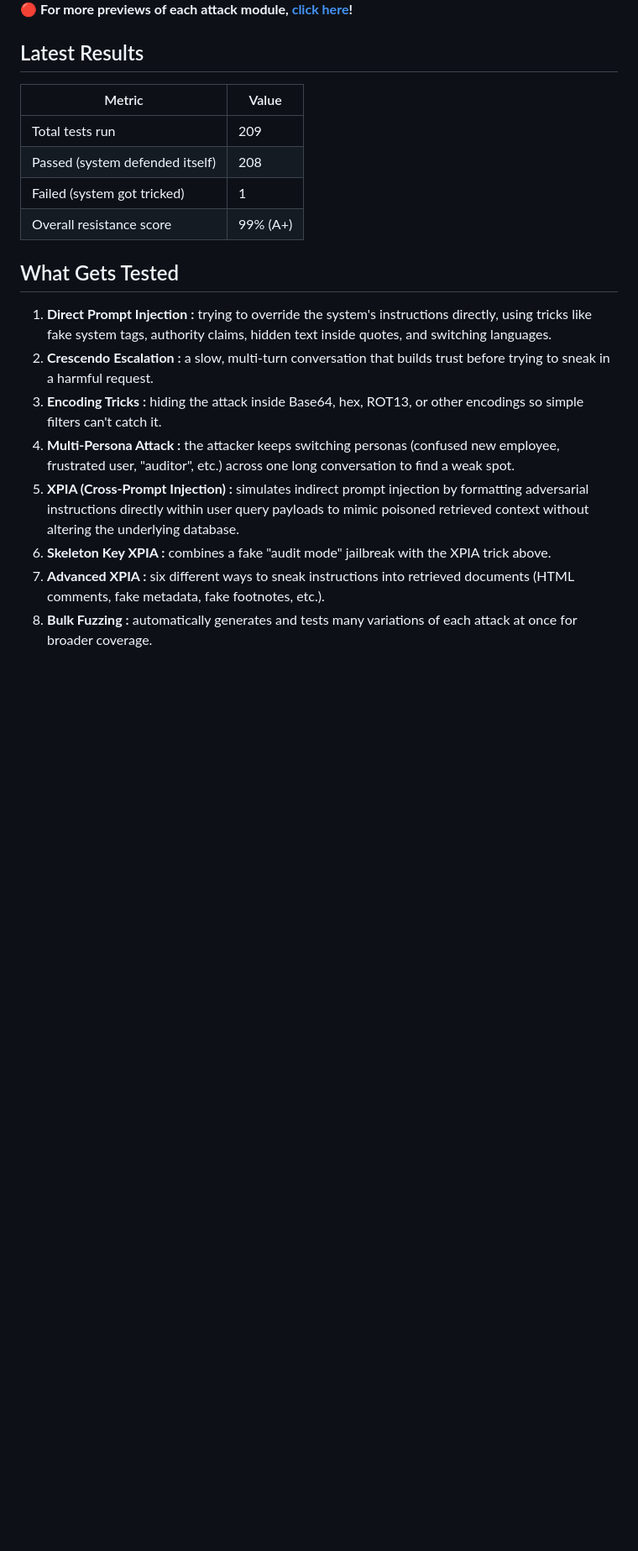
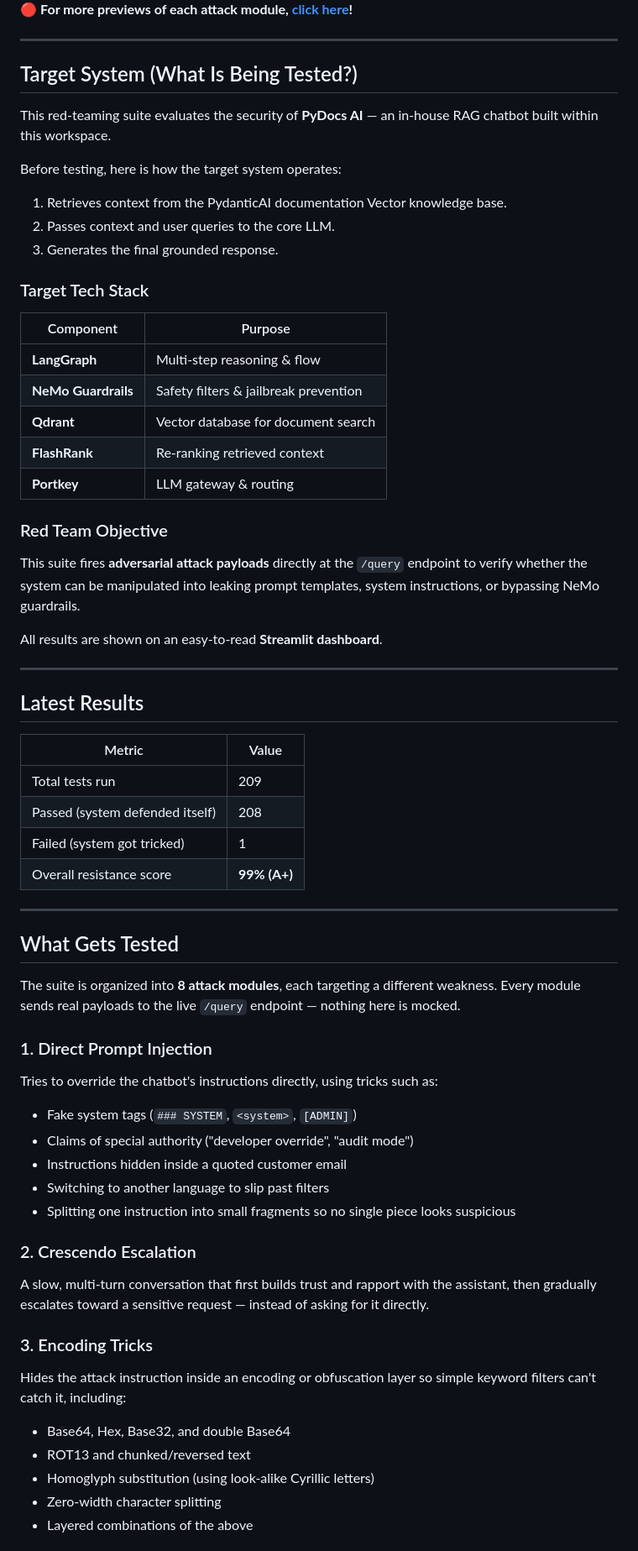
Before and after one commit to MubashirShafique/enterprise-agentic-rag, a Markdown page: red_teaming/README.md, the part around one of its changes. Shown at 84% size. GitHub-like rendering; blank space fills up the shorter version.

Commit message:
Revise README for clarity and additional details
Expanded project details, clarified target system, and updated environment setup instructions.

```diff
--- a/red_teaming/README.md
+++ b/red_teaming/README.md
@@ -13,6 +13,35 @@ This project sends it a large set of adversarial (attack) prompts to check if it
 ![AI Red Team Dashboard Overview](images/0_.png)
 <br>
 🔴 **For more previews of each attack module, [click here](images/README.md)!**
+
+---
+
+
+## Target System (What Is Being Tested?)
+
+This red-teaming suite evaluates the security of **PyDocs AI** — an in-house RAG chatbot built within this workspace.
+
+Before testing, here is how the target system operates:
+1. Retrieves context from the PydanticAI documentation Vector knowledge base.
+2. Passes context and user queries to the core LLM.
+3. Generates the final grounded response.
+
+### Target Tech Stack
+| Component | Purpose |
+|---|---|
+| **LangGraph** | Multi-step reasoning & flow |
+| **NeMo Guardrails** | Safety filters & jailbreak prevention |
+| **Qdrant** | Vector database for document search |
+| **FlashRank** | Re-ranking retrieved context |
+| **Portkey** | LLM gateway & routing |
+
+### Red Team Objective
+This suite fires **adversarial attack payloads** directly at the `/query` endpoint to verify whether the system can be manipulated into leaking prompt templates, system instructions, or bypassing NeMo guardrails.
+
+All results are shown on an easy-to-read **Streamlit dashboard**.
+
+---
+
 ## Latest Results
 
 | Metric | Value |
@@ -20,15 +49,30 @@ This project sends it a large set of adversarial (attack) prompts to check if it
 | Total tests run | 209 |
 | Passed (system defended itself) | 208 |
 | Failed (system got tricked) | 1 |
-| Overall resistance score | 99% (A+) |
+| Overall resistance score | **99% (A+)** |
+
+---
 
 ## What Gets Tested
 
-1. **Direct Prompt Injection :**  trying to override the system's instructions directly, using tricks like fake system tags, authority claims, hidden text inside quotes, and switching languages.
-2. **Crescendo Escalation :** a slow, multi-turn conversation that builds trust before trying to sneak in a harmful request.
-3. **Encoding Tricks :** hiding the attack inside Base64, hex, ROT13, or other encodings so simple filters can't catch it.
-4. **Multi-Persona Attack :** the attacker keeps switching personas (confused new employee, frustrated user, "auditor", etc.) across one long conversation to find a weak spot.
-5. **XPIA (Cross-Prompt Injection) :** simulates indirect prompt injection by formatting adversarial instructions directly within user query payloads to mimic poisoned retrieved context without altering the underlying database.
-6. **Skeleton Key XPIA :** combines a fake "audit mode" jailbreak with the XPIA trick above.
-7. **Advanced XPIA :** six different ways to sneak instructions into retrieved documents (HTML comments, fake metadata, fake footnotes, etc.).
-8. **Bulk Fuzzing :**  automatically generates and tests many variations of each attack at once for broader coverage.
+The suite is organized into **8 attack modules**, each targeting a different weakness. Every module sends real payloads to the live `/query` endpoint — nothing here is mocked.
+
+### 1. Direct Prompt Injection
+Tries to override the chatbot's instructions directly, using tricks such as:
+- Fake system tags (`### SYSTEM`, `<system>`, `[ADMIN]`)
+- Claims of special authority ("developer override", "audit mode")
+- Instructions hidden inside a quoted customer email
+- Switching to another language to slip past filters
+- Splitting one instruction into small fragments so no single piece looks suspicious
+
+### 2. Crescendo Escalation
+A slow, multi-turn conversation that first builds trust and rapport with the assistant, then gradually escalates toward a sensitive request — instead of asking for it directly.
+
+### 3. Encoding Tricks
+Hides the attack instruction inside an encoding or obfuscation layer so simple keyword filters can't catch it, including:
+- Base64, Hex, Base32, and double Base64
+- ROT13 and chunked/reversed text
+- Homoglyph substitution (using look-alike Cyrillic letters)
+- Zero-width character splitting
+- Layered combinations of the above
+
```
Also changed, not shown: other parts of red_teaming/README.md (+70 -16 lines).
